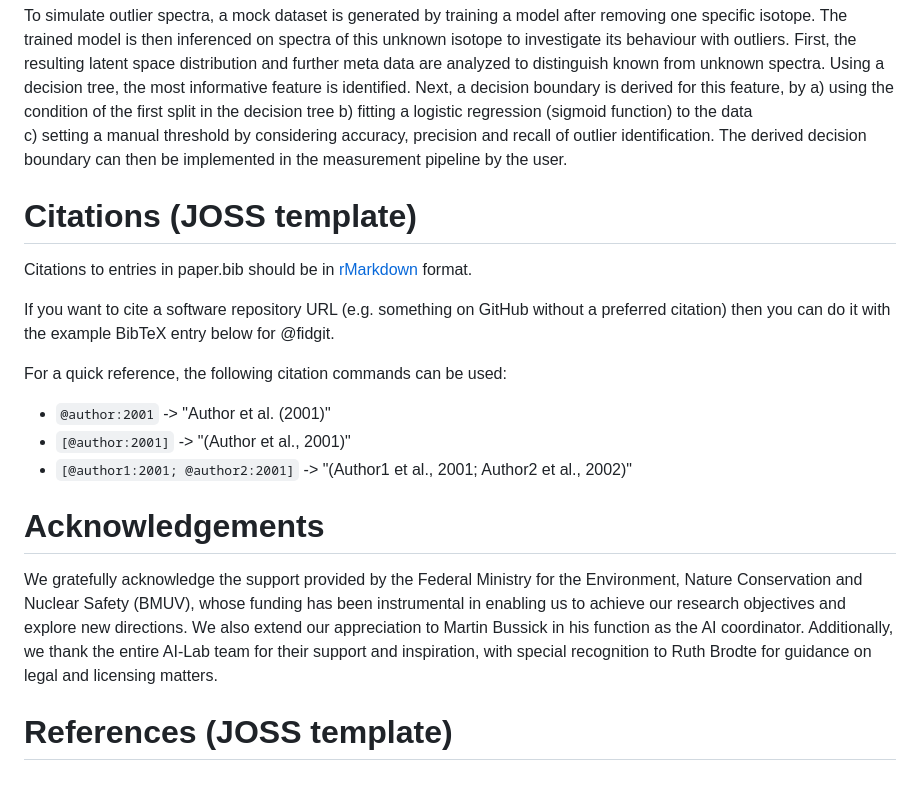
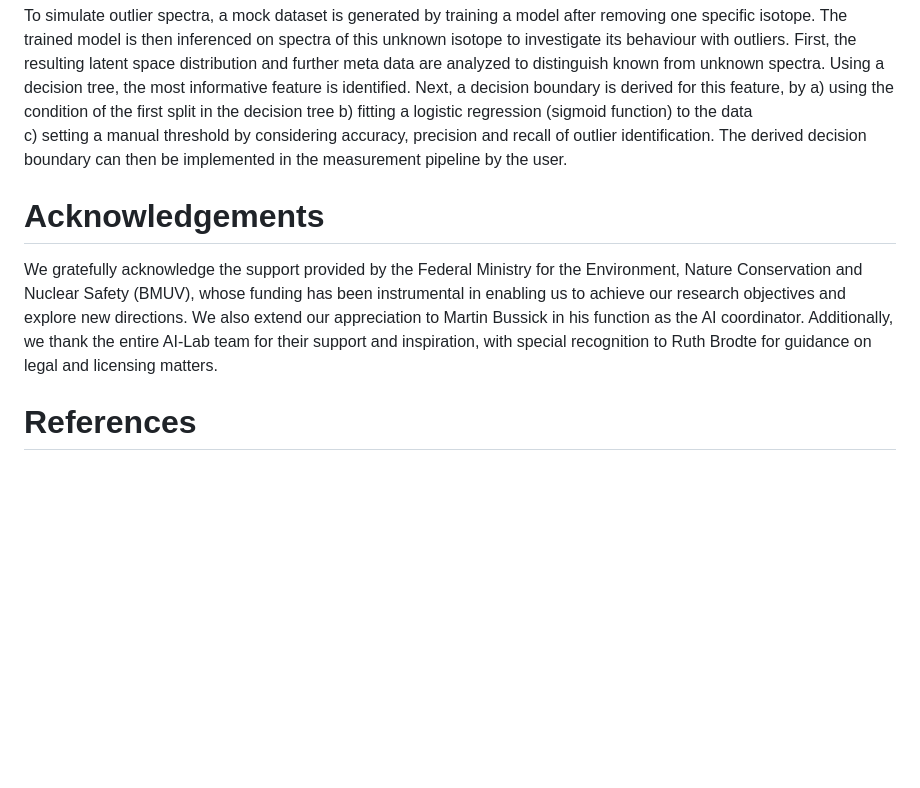
Before and after one commit to Schlavioner/gamma_flow, a Markdown page: paper_JOSS/paper.md, the part around one of its changes. GitHub-like rendering; blank space fills up the shorter version.

Commit message:
deleted citations default section

```diff
--- a/paper_JOSS/paper.md
+++ b/paper_JOSS/paper.md
@@ -237,21 +234,6 @@ The derived decision boundary can then be implemented in the measurement pipelin
 
 
 
-# Citations (JOSS template)
-
-Citations to entries in paper.bib should be in
-[rMarkdown](http://rmarkdown.rstudio.com/authoring_bibliographies_and_citations.html)
-format.
-
-If you want to cite a software repository URL (e.g. something on GitHub without a preferred
-citation) then you can do it with the example BibTeX entry below for @fidgit.
-
-For a quick reference, the following citation commands can be used:
-- `@author:2001`  ->  "Author et al. (2001)"
-- `[@author:2001]` -> "(Author et al., 2001)"
-- `[@author1:2001; @author2:2001]` -> "(Author1 et al., 2001; Author2 et al., 2002)"
-
-
 # Acknowledgements
 
 We gratefully acknowledge the support provided by the Federal Ministry for the Environment, Nature Conservation
@@ -261,4 +243,4 @@ We also extend our appreciation to Martin Bussick in his function as the AI coor
 Additionally, we thank the entire AI-Lab team for their support and inspiration, with special recognition to
 Ruth Brodte for guidance on legal and licensing matters.
 
-# References (JOSS template)
+# References
```
Also changed, not shown: other parts of paper_JOSS/paper.md (+0 -3 lines).
